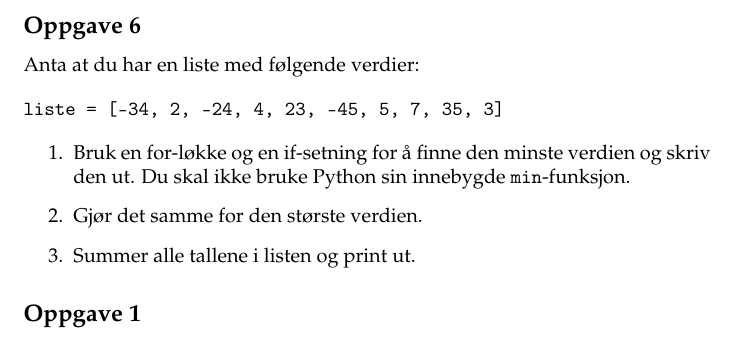
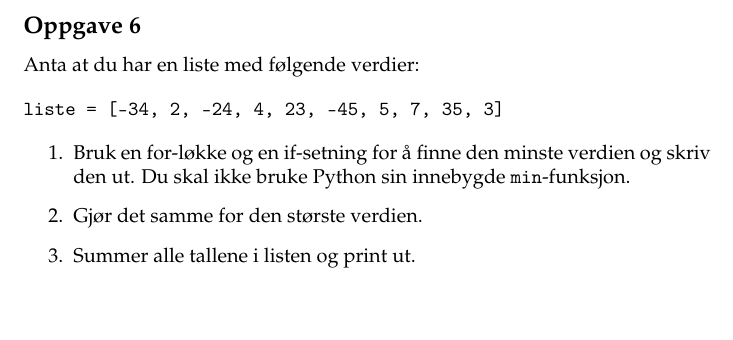
Before and after one commit to nrkno/prog-intro, a LaTeX document (Uke5/uke5.tex): part of page 3 of 3, cut so that both start at the same text. Compiled offline with pdfLaTeX.

Commit message:
Remove unnecessary subsection

```diff
--- a/Uke5/uke5.tex
+++ b/Uke5/uke5.tex
@@ -136,6 +136,4 @@ liste = [-34, 2, -24, 4, 23, -45, 5, 7, 35, 3]
 \item Summer alle tallene i listen og print ut.
 \end{enumerate}
 
-\subsection*{Oppgave 1}
-
 \end{document}
```
